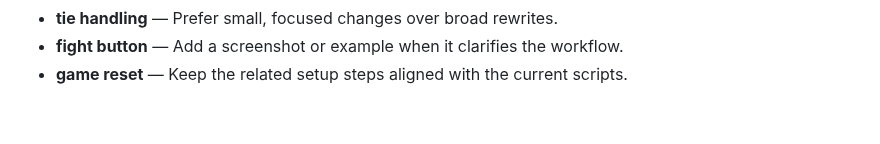
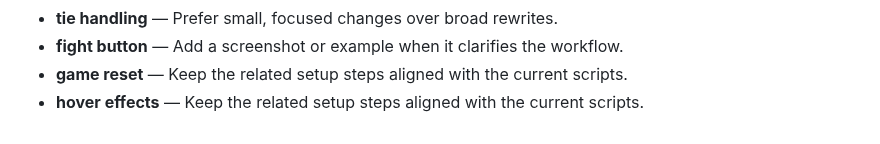
Before and after one commit to Sid2169/threeWay, a Markdown page: README.md, the part around the change. GitHub-like rendering.

Commit message:
Expand hover effects examples

```diff
--- a/README.md
+++ b/README.md
@@ -115,3 +115,4 @@ Enjoy the game and let the battles begin! Who will win? Old Gen or New Gen? 🥳
 - **tie handling** — Prefer small, focused changes over broad rewrites.
 - **fight button** — Add a screenshot or example when it clarifies the workflow.
 - **game reset** — Keep the related setup steps aligned with the current scripts.
+- **hover effects** — Keep the related setup steps aligned with the current scripts.
```
